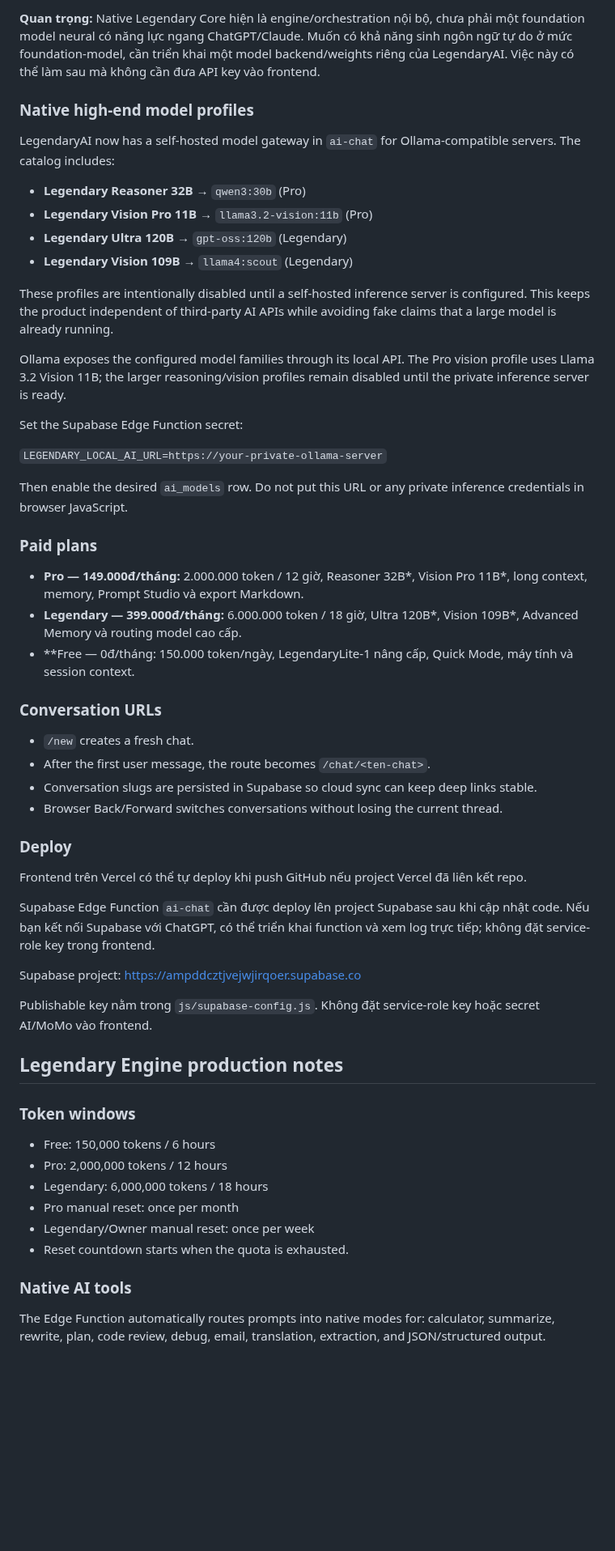
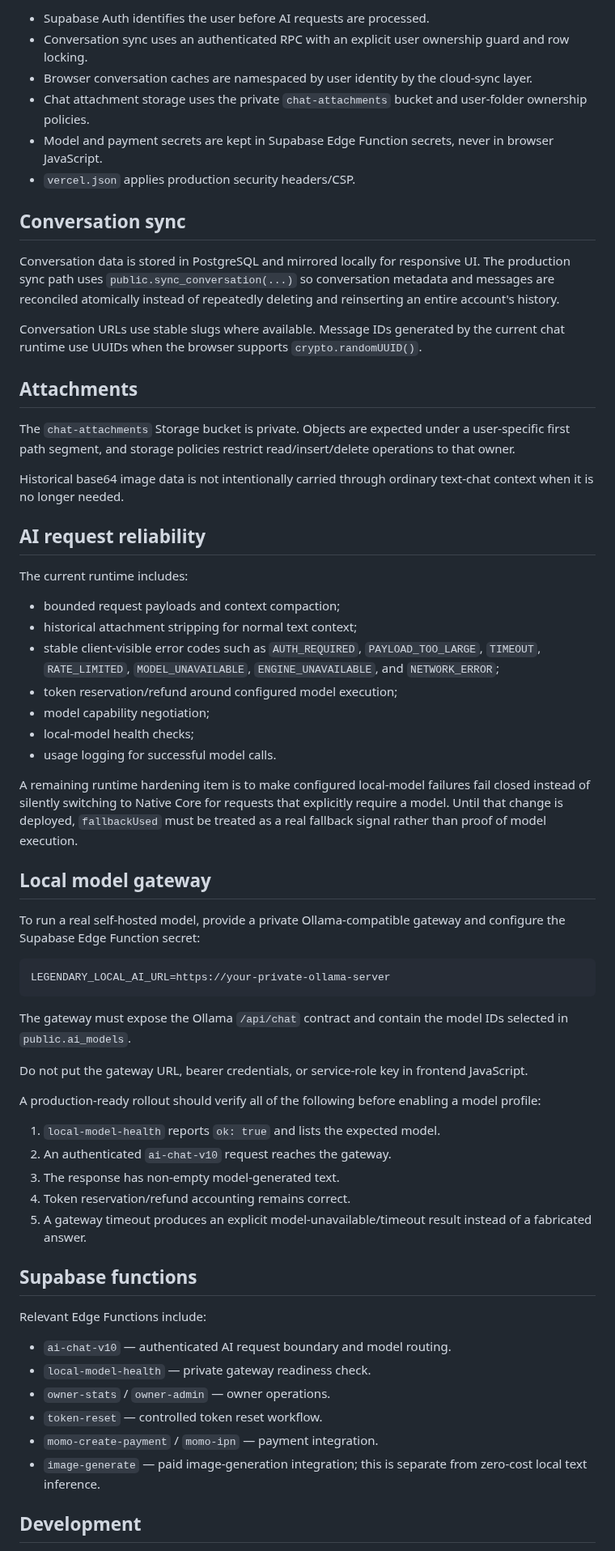
Before and after one commit to ltrtrongphu-png/LegendaryAI, a Markdown page: README.md, the part around one of its changes. Shown at 81% size. Rendered like a GitHub page; blank space fills up the shorter version.

Commit message:
docs: align README with production model and quota state

````diff
--- a/README.md
+++ b/README.md
@@ -179,60 +65,67 @@ Legendary Engine hiện tập trung vào:
 
-**Quan trọng:** Native Legendary Core hiện là engine/orchestration nội bộ, chưa phải một foundation model neural có năng lực ngang ChatGPT/Claude. Muốn có khả năng sinh ngôn ngữ tự do ở mức foundation-model, cần triển khai một model backend/weights riêng của LegendaryAI. Việc này có thể làm sau mà không cần đưa API key vào frontend.
+- Supabase Auth identifies the user before AI requests are processed.
+- Conversation sync uses an authenticated RPC with an explicit user ownership guard and row locking.
+- Browser conversation caches are namespaced by user identity by the cloud-sync layer.
+- Chat attachment storage uses the private `chat-attachments` bucket and user-folder ownership policies.
+- Model and payment secrets are kept in Supabase Edge Function secrets, never in browser JavaScript.
+- `vercel.json` applies production security headers/CSP.
 
-### Native high-end model profiles
+## Conversation sync
 
-LegendaryAI now has a self-hosted model gateway in `ai-chat` for Ollama-compatible servers. The catalog includes:
+Conversation data is stored in PostgreSQL and mirrored locally for responsive UI. The production sync path uses `public.sync_conversation(...)` so conversation metadata and messages are reconciled atomically instead of repeatedly deleting and reinserting an entire account's history.
 
-- **Legendary Reasoner 32B** → `qwen3:30b` (Pro)
-- **Legendary Vision Pro 11B** → `llama3.2-vision:11b` (Pro)
-- **Legendary Ultra 120B** → `gpt-oss:120b` (Legendary)
-- **Legendary Vision 109B** → `llama4:scout` (Legendary)
+Conversation URLs use stable slugs where available. Message IDs generated by the current chat runtime use UUIDs when the browser supports `crypto.randomUUID()`.
 
-These profiles are intentionally disabled until a self-hosted inference server is configured. This keeps the product independent of third-party AI APIs while avoiding fake claims that a large model is already running.
+## Attachments
 
-Ollama exposes the configured model families through its local API. The Pro vision profile uses Llama 3.2 Vision 11B; the larger reasoning/vision profiles remain disabled until the private inference server is ready.
+The `chat-attachments` Storage bucket is private. Objects are expected under a user-specific first path segment, and storage policies restrict read/insert/delete operations to that owner.
 
-Set the Supabase Edge Function secret:
+Historical base64 image data is not intentionally carried through ordinary text-chat context when it is no longer needed.
 
-`LEGENDARY_LOCAL_AI_URL=https://your-private-ollama-server`
+## AI request reliability
 
-Then enable the desired `ai_models` row. Do not put this URL or any private inference credentials in browser JavaScript.
+The current runtime includes:
 
-### Paid plans
+- bounded request payloads and context compaction;
+- historical attachment stripping for normal text context;
+- stable client-visible error codes such as `AUTH_REQUIRED`, `PAYLOAD_TOO_LARGE`, `TIMEOUT`, `RATE_LIMITED`, `MODEL_UNAVAILABLE`, `ENGINE_UNAVAILABLE`, and `NETWORK_ERROR`;
+- token reservation/refund around configured model execution;
+- model capability negotiation;
+- local-model health checks;
+- usage logging for successful model calls.
 
-- **Pro — 149.000đ/tháng:** 2.000.000 token / 12 giờ, Reasoner 32B*, Vision Pro 11B*, long context, memory, Prompt Studio và export Markdown.
-- **Legendary — 399.000đ/tháng:** 6.000.000 token / 18 giờ, Ultra 120B*, Vision 109B*, Advanced Memory và routing model cao cấp.
-- **Free — 0đ/tháng: 150.000 token/ngày, LegendaryLite-1 nâng cấp, Quick Mode, máy tính và session context.
+A remaining runtime hardening item is to make configured local-model failures fail closed instead of silently switching to Native Core for requests that explicitly require a model. Until that change is deployed, `fallbackUsed` must be treated as a real fallback signal rather than proof of model execution.
 
-### Conversation URLs
+## Local model gateway
 
-- `/new` creates a fresh chat.
-- After the first user message, the route becomes `/chat/<ten-chat>`.
-- Conversation slugs are persisted in Supabase so cloud sync can keep deep links stable.
-- Browser Back/Forward switches conversations without losing the current thread.
+To run a real self-hosted model, provide a private Ollama-compatible gateway and configure the Supabase Edge Function secret:
 
-### Deploy
+```text
+LEGENDARY_LOCAL_AI_URL=https://your-private-ollama-server
+```
 
-Frontend trên Vercel có thể tự deploy khi push GitHub nếu project Vercel đã liên kết repo.
+The gateway must expose the Ollama `/api/chat` contract and contain the model IDs selected in `public.ai_models`.
 
-Supabase Edge Function `ai-chat` cần được deploy lên project Supabase sau khi cập nhật code. Nếu bạn kết nối Supabase với ChatGPT, có thể triển khai function và xem log trực tiếp; không đặt service-role key trong frontend.
+Do not put the gateway URL, bearer credentials, or service-role key in frontend JavaScript.
 
-Supabase project:
-https://ampddcztjvejwjirqoer.supabase.co
+A production-ready rollout should verify all of the following before enabling a model profile:
 
-Publishable key nằm trong `js/supabase-config.js`. Không đặt service-role key hoặc secret AI/MoMo vào frontend.
+1. `local-model-health` reports `ok: true` and lists the expected model.
+2. An authenticated `ai-chat-v10` request reaches the gateway.
+3. The response has non-empty model-generated text.
+4. Token reservation/refund accounting remains correct.
+5. A gateway timeout produces an explicit model-unavailable/timeout result instead of a fabricated answer.
 
+## Supabase functions
 
-## Legendary Engine production notes
+Relevant Edge Functions include:
 
-### Token windows
-- Free: 150,000 tokens / 6 hours
-- Pro: 2,000,000 tokens / 12 hours
-- Legendary: 6,000,000 tokens / 18 hours
-- Pro manual reset: once per month
-- Legendary/Owner manual reset: once per week
-- Reset countdown starts when the quota is exhausted.
+- `ai-chat-v10` — authenticated AI request boundary and model routing.
+- `local-model-health` — private gateway readiness check.
+- `owner-stats` / `owner-admin` — owner operations.
+- `token-reset` — controlled token reset workflow.
+- `momo-create-payment` / `momo-ipn` — payment integration.
+- `image-generate` — paid image-generation integration; this is separate from zero-cost local text inference.
 
-### Native AI tools
-The Edge Function automatically routes prompts into native modes for: calculator, summarize, rewrite, plan, code review, debug, email, translation, extraction, and JSON/structured output.
+## Development
 
````
Also changed, not shown: other parts of README.md (+62 -168 lines).
